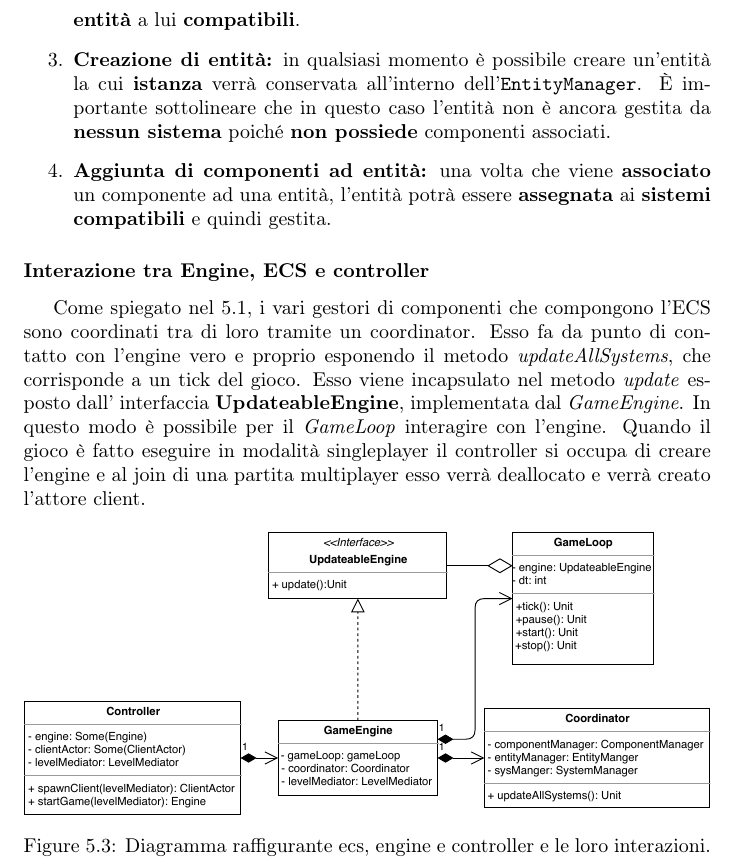
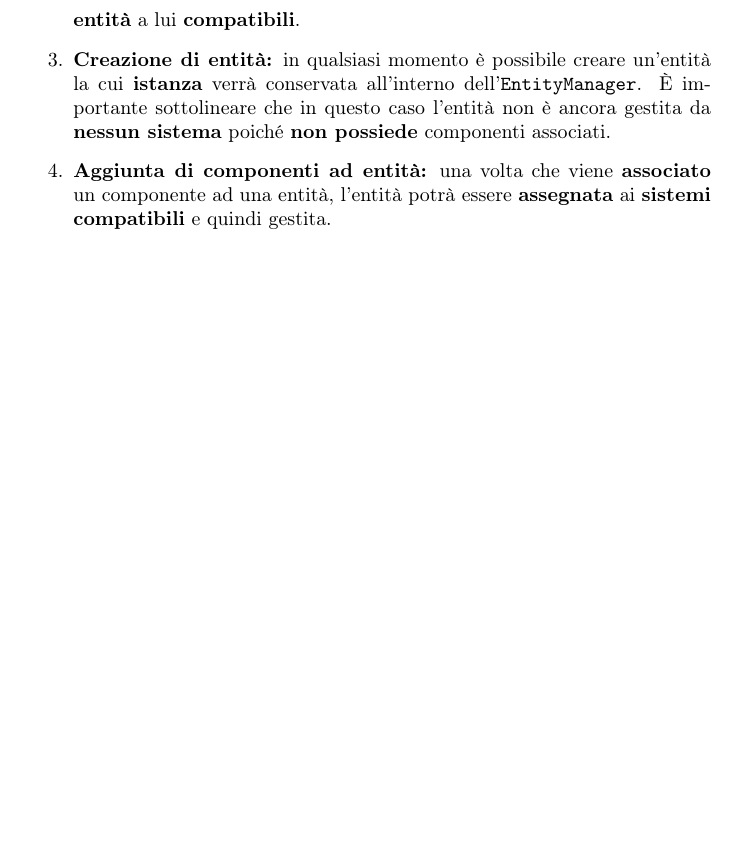
Before and after one commit to Unibo-PPS-1920/pps1920-motoScala-report, a LaTeX document (main.tex, which reads tex/design/ecsDesign.tex): part of page 28 of 33 before the commit and part of page 28 of 32 after it, cut so that both start at the same text, the shorter picture padded with empty space. Compiled offline with pdfLaTeX.

Commit message:
Updates from Overleaf

```diff
--- a/tex/design/ecsDesign.tex
+++ b/tex/design/ecsDesign.tex
@@ -80,15 +80,3 @@ Il diagramma in figura \ref{fig:sequenceECS} mostra le interazioni principali fr
 	\item{\textbf{Creazione di entità:}} in qualsiasi momento è possibile creare un'entità la cui \textbf{istanza} verrà conservata all'interno dell'\texttt{EntityManager}. È importante sottolineare che in questo caso l'entità non è ancora gestita da \textbf{nessun sistema} poiché \textbf{non possiede} componenti associati.
 	\item{\textbf{Aggiunta di componenti ad entità:}} una volta che viene \textbf{associato} un componente ad una entità, l'entità potrà essere \textbf{assegnata} ai \textbf{sistemi compatibili} e quindi gestita.
 \end{enumerate}
-
-
-	\subsubsection{Interazione tra Engine, ECS e controller}
-
-	Come spiegato nel \ref{sec:ecs_design}, i vari gestori di componenti che compongono l'ECS sono coordinati tra di loro tramite un coordinator. Esso fa da punto di contatto con l'engine vero e proprio esponendo il metodo \emph{updateAllSystems}, che corrisponde a un tick del gioco. Esso viene incapsulato nel metodo \emph{update} esposto dall' interfaccia \textbf{UpdateableEngine}, implementata dal \emph{GameEngine}. In questo modo è possibile per il \emph{GameLoop} interagire con l'engine.
-	Quando il gioco è fatto eseguire in modalità singleplayer il controller si occupa di creare l'engine e al join di una partita multiplayer esso verrà deallocato e verrà creato l'attore client.
-	\begin{figure}[H]
-		\centering
-		\includegraphics[width=\columnwidth]{drawio/ECS-engine-controller/ecs-engine-controller.pdf}
-		\caption{Diagramma raffigurante ecs, engine e controller e le loro interazioni.}
-		\label{fig:ecsenginecontroller}
-	\end{figure}
```
